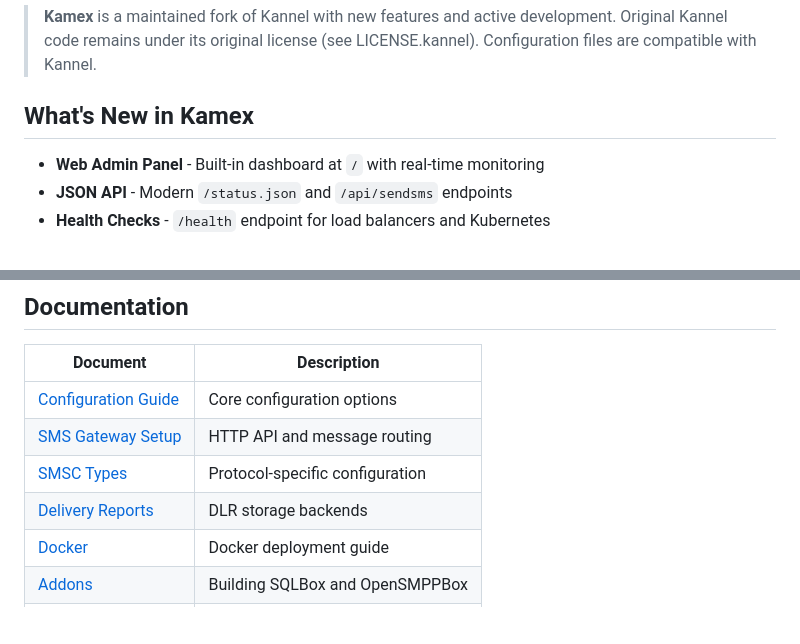
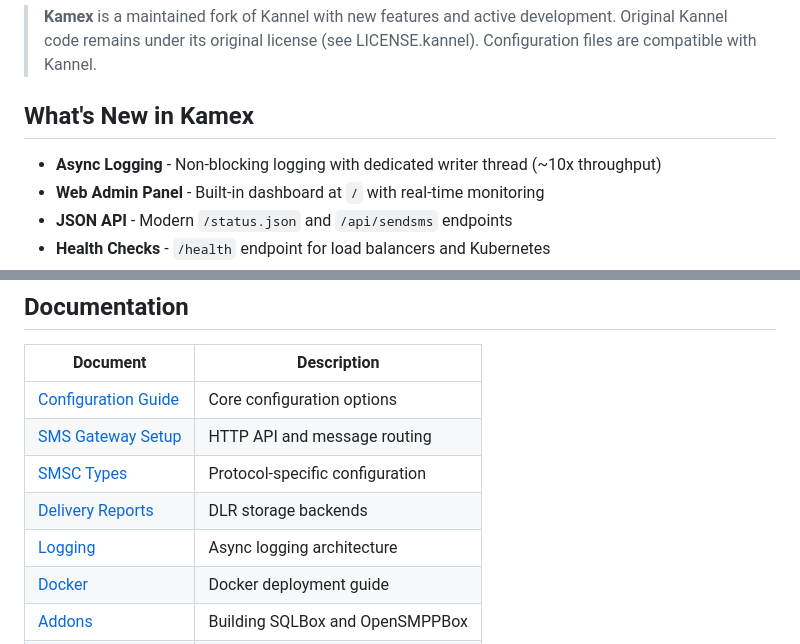
Before and after one commit to vaska94/kannel, a Markdown page: README.md, 2 parts joined by grey strips. Drawn GitHub-style; blank space fills up the shorter version.

Commit message:
Update README with async logging feature
- Add async logging to "What's New" section
- Add doc/logging.md to documentation table

Co-Authored-By: Claude Opus 4.5 <noreply@anthropic.com>

```diff
--- a/README.md
+++ b/README.md
@@ -13,6 +13,7 @@ Modern, high-performance SMS gateway with built-in admin panel. Supports SMPP, E
 
 ## What's New in Kamex
 
+- **Async Logging** - Non-blocking logging with dedicated writer thread (~10x throughput)
 - **Web Admin Panel** - Built-in dashboard at `/` with real-time monitoring
 - **JSON API** - Modern `/status.json` and `/api/sendsms` endpoints
 - **Health Checks** - `/health` endpoint for load balancers and Kubernetes
@@ -141,6 +142,7 @@ Use `admin-password` for full control, `status-password` for view-only access.
 | [SMS Gateway Setup](doc/sms-gateway.md) | HTTP API and message routing |
 | [SMSC Types](doc/smsc-types.md) | Protocol-specific configuration |
 | [Delivery Reports](doc/dlr.md) | DLR storage backends |
+| [Logging](doc/logging.md) | Async logging architecture |
 | [Docker](doc/docker.md) | Docker deployment guide |
 | [Addons](doc/addons.md) | Building SQLBox and OpenSMPPBox |
 | [Examples](doc/examples/) | Sample configuration files |
```
